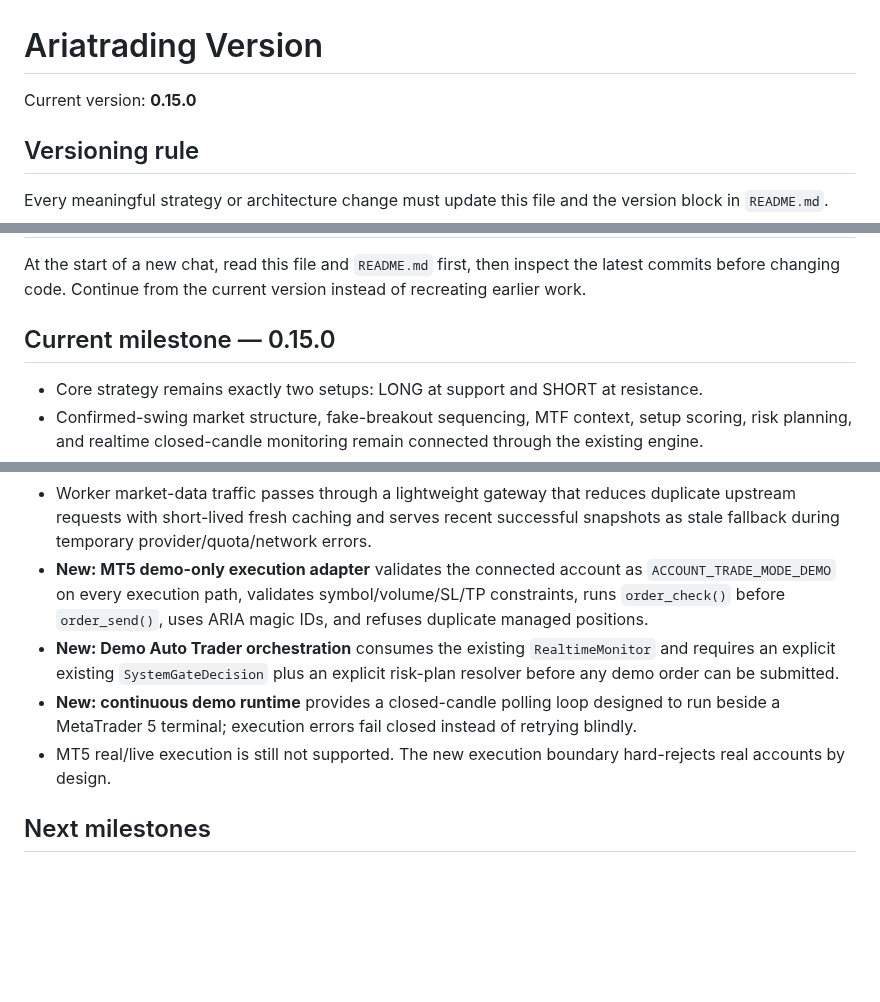
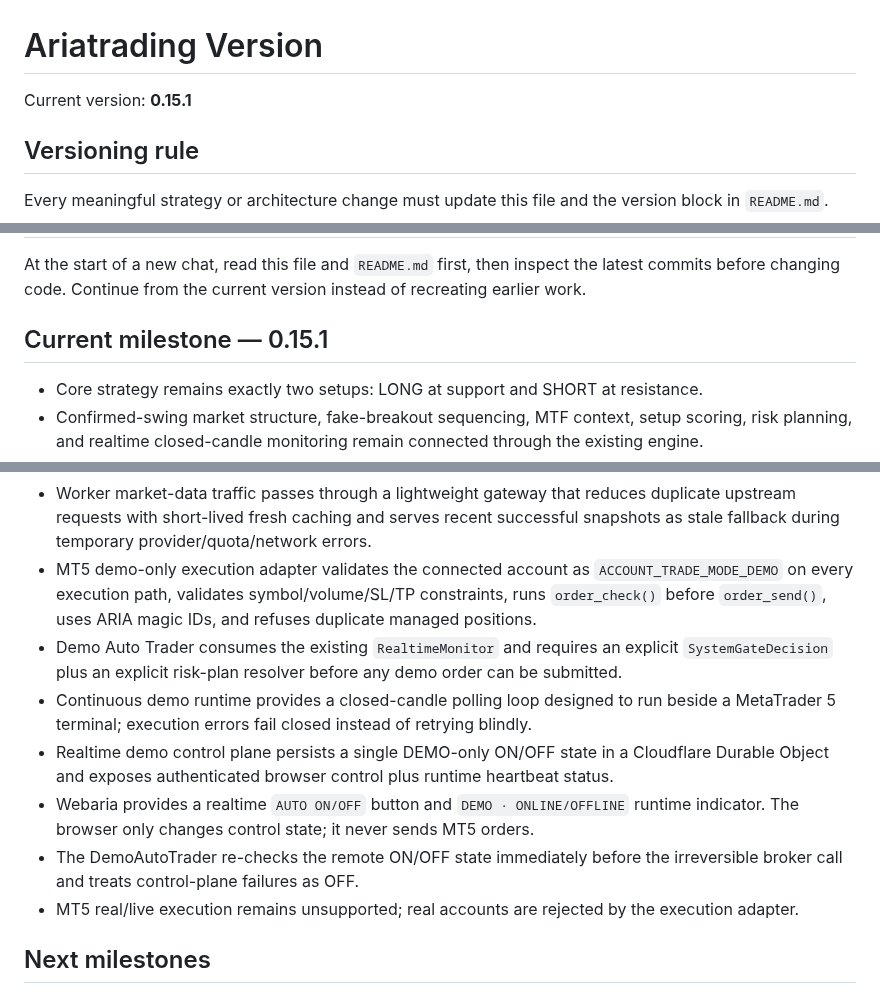
Before and after one commit to nongamertvchop-hue/Ariatrading, a Markdown page: VERSION.md, 3 parts joined by grey strips. GitHub-like rendering; blank space fills up the shorter version.

Commit message:
feat: bump milestone for realtime demo auto-trading controls

```diff
--- a/VERSION.md
+++ b/VERSION.md
@@ -1,6 +1,6 @@
 # Ariatrading Version
 
-Current version: **0.15.0**
+Current version: **0.15.1**
 
 ## Versioning rule
 
@@ -15,7 +15,7 @@ Use semantic versioning:
 
 At the start of a new chat, read this file and `README.md` first, then inspect the latest commits before changing code. Continue from the current version instead of recreating earlier work.
 
-## Current milestone — 0.15.0
+## Current milestone — 0.15.1
 
 - Core strategy remains exactly two setups: LONG at support and SHORT at resistance.
 - Confirmed-swing market structure, fake-breakout sequencing, MTF context, setup scoring, risk planning, and realtime closed-candle monitoring remain connected through the existing engine.
@@ -35,10 +35,13 @@ At the start of a new chat, read this file and `README.md` first, then inspect t
 - A dedicated MTF Signal Advisor evaluates 1D -> 4H -> 1H -> 15M using the existing `/api/signal` outputs. Higher timeframes filter an existing 15M setup and cannot create a third strategy.
 - MTF and Webaria paper-engine page contracts are covered by automated tests.
 - Worker market-data traffic passes through a lightweight gateway that reduces duplicate upstream requests with short-lived fresh caching and serves recent successful snapshots as stale fallback during temporary provider/quota/network errors.
-- **New: MT5 demo-only execution adapter** validates the connected account as `ACCOUNT_TRADE_MODE_DEMO` on every execution path, validates symbol/volume/SL/TP constraints, runs `order_check()` before `order_send()`, uses ARIA magic IDs, and refuses duplicate managed positions.
-- **New: Demo Auto Trader orchestration** consumes the existing `RealtimeMonitor` and requires an explicit existing `SystemGateDecision` plus an explicit risk-plan resolver before any demo order can be submitted.
-- **New: continuous demo runtime** provides a closed-candle polling loop designed to run beside a MetaTrader 5 terminal; execution errors fail closed instead of retrying blindly.
-- MT5 real/live execution is still not supported. The new execution boundary hard-rejects real accounts by design.
+- MT5 demo-only execution adapter validates the connected account as `ACCOUNT_TRADE_MODE_DEMO` on every execution path, validates symbol/volume/SL/TP constraints, runs `order_check()` before `order_send()`, uses ARIA magic IDs, and refuses duplicate managed positions.
+- Demo Auto Trader consumes the existing `RealtimeMonitor` and requires an explicit `SystemGateDecision` plus an explicit risk-plan resolver before any demo order can be submitted.
+- Continuous demo runtime provides a closed-candle polling loop designed to run beside a MetaTrader 5 terminal; execution errors fail closed instead of retrying blindly.
+- Realtime demo control plane persists a single DEMO-only ON/OFF state in a Cloudflare Durable Object and exposes authenticated browser control plus runtime heartbeat status.
+- Webaria provides a realtime `AUTO ON/OFF` button and `DEMO · ONLINE/OFFLINE` runtime indicator. The browser only changes control state; it never sends MT5 orders.
+- The DemoAutoTrader re-checks the remote ON/OFF state immediately before the irreversible broker call and treats control-plane failures as OFF.
+- MT5 real/live execution remains unsupported; real accounts are rejected by the execution adapter.
 
 ## Next milestones
 
```
